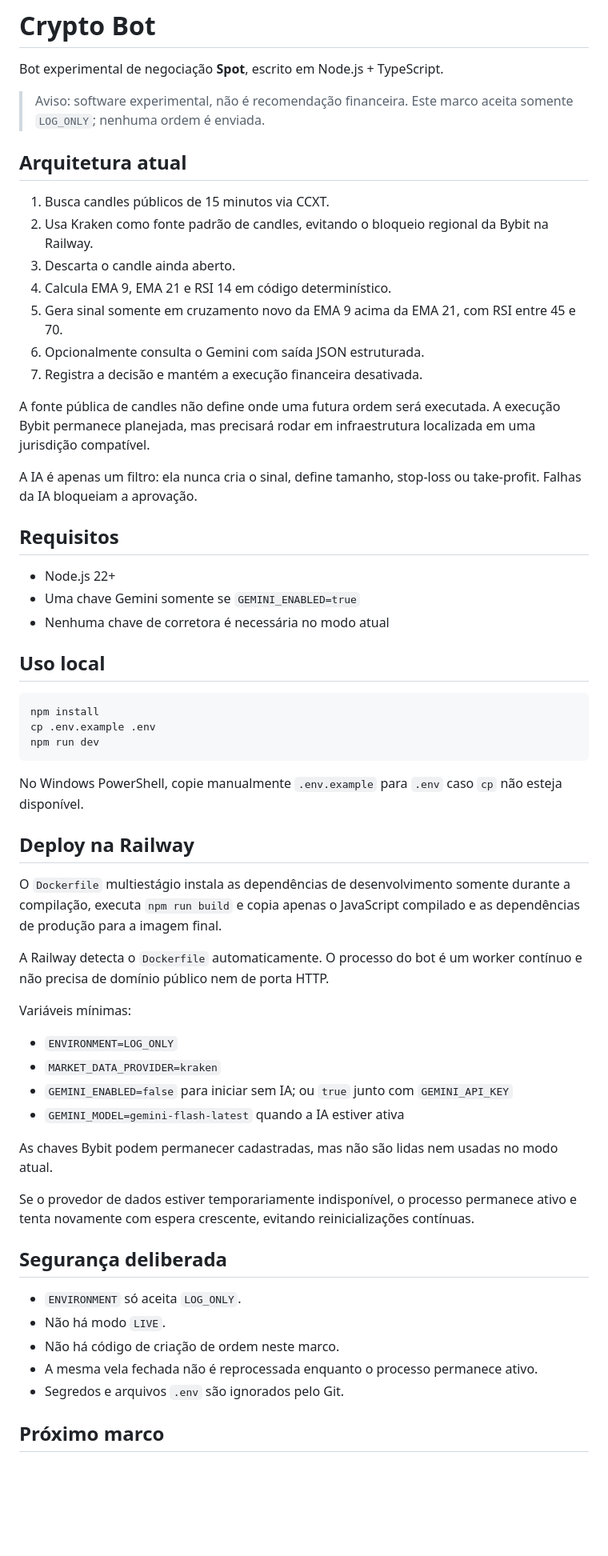
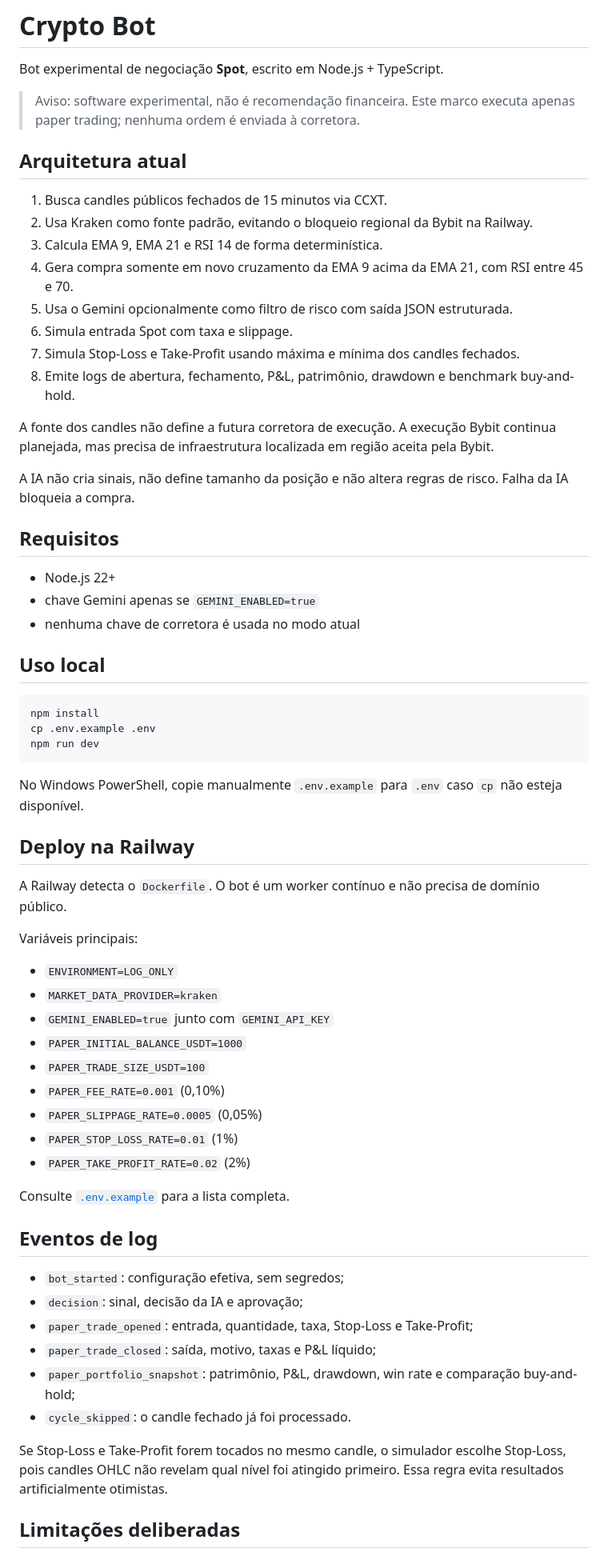
Before and after one commit to 00joaopedro/Crypto-bot, a Markdown page: README.md, the part around one of its changes. Shown at 80% size. Rendered like a GitHub page; blank space fills up the shorter version.

Commit message:
docs: explain paper trading metrics and limitations

```diff
--- a/README.md
+++ b/README.md
@@ -2,27 +2,28 @@
 
 Bot experimental de negociação **Spot**, escrito em Node.js + TypeScript.
 
-> Aviso: software experimental, não é recomendação financeira. Este marco aceita somente `LOG_ONLY`; nenhuma ordem é enviada.
+> Aviso: software experimental, não é recomendação financeira. Este marco executa apenas paper trading; nenhuma ordem é enviada à corretora.
 
 ## Arquitetura atual
 
-1. Busca candles públicos de 15 minutos via CCXT.
-2. Usa Kraken como fonte padrão de candles, evitando o bloqueio regional da Bybit na Railway.
-3. Descarta o candle ainda aberto.
-4. Calcula EMA 9, EMA 21 e RSI 14 em código determinístico.
-5. Gera sinal somente em cruzamento novo da EMA 9 acima da EMA 21, com RSI entre 45 e 70.
-6. Opcionalmente consulta o Gemini com saída JSON estruturada.
-7. Registra a decisão e mantém a execução financeira desativada.
+1. Busca candles públicos fechados de 15 minutos via CCXT.
+2. Usa Kraken como fonte padrão, evitando o bloqueio regional da Bybit na Railway.
+3. Calcula EMA 9, EMA 21 e RSI 14 de forma determinística.
+4. Gera compra somente em novo cruzamento da EMA 9 acima da EMA 21, com RSI entre 45 e 70.
+5. Usa o Gemini opcionalmente como filtro de risco com saída JSON estruturada.
+6. Simula entrada Spot com taxa e slippage.
+7. Simula Stop-Loss e Take-Profit usando máxima e mínima dos candles fechados.
+8. Emite logs de abertura, fechamento, P&L, patrimônio, drawdown e benchmark buy-and-hold.
 
-A fonte pública de candles não define onde uma futura ordem será executada. A execução Bybit permanece planejada, mas precisará rodar em infraestrutura localizada em uma jurisdição compatível.
+A fonte dos candles não define a futura corretora de execução. A execução Bybit continua planejada, mas precisa de infraestrutura localizada em região aceita pela Bybit.
 
-A IA é apenas um filtro: ela nunca cria o sinal, define tamanho, stop-loss ou take-profit. Falhas da IA bloqueiam a aprovação.
+A IA não cria sinais, não define tamanho da posição e não altera regras de risco. Falha da IA bloqueia a compra.
 
 ## Requisitos
 
 - Node.js 22+
-- Uma chave Gemini somente se `GEMINI_ENABLED=true`
-- Nenhuma chave de corretora é necessária no modo atual
+- chave Gemini apenas se `GEMINI_ENABLED=true`
+- nenhuma chave de corretora é usada no modo atual
 
 ## Uso local
 
@@ -36,28 +37,32 @@ No Windows PowerShell, copie manualmente `.env.example` para `.env` caso `cp` n
 
 ## Deploy na Railway
 
-O `Dockerfile` multiestágio instala as dependências de desenvolvimento somente durante a compilação, executa `npm run build` e copia apenas o JavaScript compilado e as dependências de produção para a imagem final.
+A Railway detecta o `Dockerfile`. O bot é um worker contínuo e não precisa de domínio público.
 
-A Railway detecta o `Dockerfile` automaticamente. O processo do bot é um worker contínuo e não precisa de domínio público nem de porta HTTP.
-
-Variáveis mínimas:
+Variáveis principais:
 
 - `ENVIRONMENT=LOG_ONLY`
 - `MARKET_DATA_PROVIDER=kraken`
-- `GEMINI_ENABLED=false` para iniciar sem IA; ou `true` junto com `GEMINI_API_KEY`
-- `GEMINI_MODEL=gemini-flash-latest` quando a IA estiver ativa
+- `GEMINI_ENABLED=true` junto com `GEMINI_API_KEY`
+- `PAPER_INITIAL_BALANCE_USDT=1000`
+- `PAPER_TRADE_SIZE_USDT=100`
+- `PAPER_FEE_RATE=0.001` (0,10%)
+- `PAPER_SLIPPAGE_RATE=0.0005` (0,05%)
+- `PAPER_STOP_LOSS_RATE=0.01` (1%)
+- `PAPER_TAKE_PROFIT_RATE=0.02` (2%)
 
-As chaves Bybit podem permanecer cadastradas, mas não são lidas nem usadas no modo atual.
+Consulte [`.env.example`](.env.example) para a lista completa.
 
-Se o provedor de dados estiver temporariamente indisponível, o processo permanece ativo e tenta novamente com espera crescente, evitando reinicializações contínuas.
+## Eventos de log
 
-## Segurança deliberada
+- `bot_started`: configuração efetiva, sem segredos;
+- `decision`: sinal, decisão da IA e aprovação;
+- `paper_trade_opened`: entrada, quantidade, taxa, Stop-Loss e Take-Profit;
+- `paper_trade_closed`: saída, motivo, taxas e P&L líquido;
+- `paper_portfolio_snapshot`: patrimônio, P&L, drawdown, win rate e comparação buy-and-hold;
+- `cycle_skipped`: o candle fechado já foi processado.
 
-- `ENVIRONMENT` só aceita `LOG_ONLY`.
-- Não há modo `LIVE`.
-- Não há código de criação de ordem neste marco.
-- A mesma vela fechada não é reprocessada enquanto o processo permanece ativo.
-- Segredos e arquivos `.env` são ignorados pelo Git.
+Se Stop-Loss e Take-Profit forem tocados no mesmo candle, o simulador escolhe Stop-Loss, pois candles OHLC não revelam qual nível foi atingido primeiro. Essa regra evita resultados artificialmente otimistas.
 
-## Próximo marco
+## Limitações deliberadas
 
```
Also changed, not shown: other parts of README.md (+6 -10 lines).
